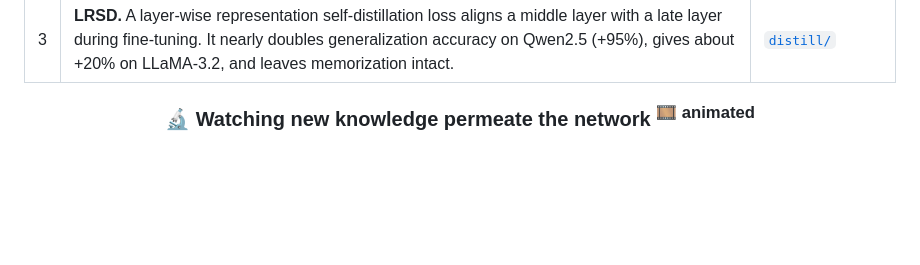
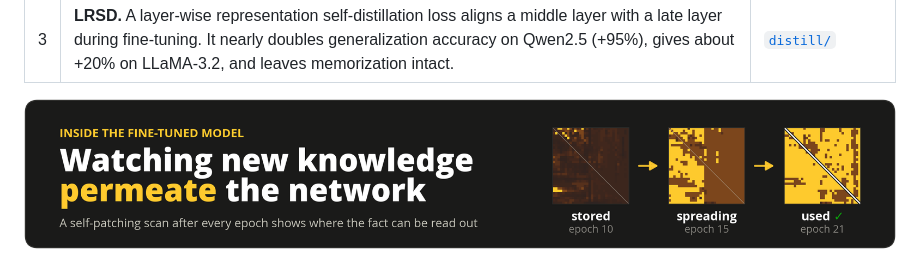
Before and after one commit to stellaludai/Mem2Gen, a Markdown page: README.md, the part around the change. Drawn GitHub-style; pictures changed too: assets/permeation_banner.png (added); blank space fills up the shorter version.

Commit message:
README: banner for the permeation animation in place of the plain heading

```diff
--- a/README.md
+++ b/README.md
@@ -14,7 +14,9 @@ Fine-tuning an LLM on new facts teaches it to **recall** them within a few epoch
 | 2 | **Generalization restore oracle.** In the fine-tuned model, copying the entity representation from one layer to another in the *same* prompt restores many failed two-hop answers. The knowledge is stored, but not where the computation needs it. | [`patch/`](patch) |
 | 3 | **LRSD.** A layer-wise representation self-distillation loss aligns a middle layer with a late layer during fine-tuning. It nearly doubles generalization accuracy on Qwen2.5 (+95%), gives about +20% on LLaMA-3.2, and leaves memorization intact. | [`distill/`](distill) |
 
-<h3 align="center">🔬 Watching new knowledge permeate the network <sup>🎞️ animated</sup></h3>
+<p align="center">
+  <img src="assets/permeation_banner.png" width="100%" alt="Watching new knowledge permeate the network: a self-patching map at epochs 10, 15 and 21 of one fine-tuning run, from stored to spreading to used">
+</p>
 
 <p align="center">
   <img src="assets/permeation.gif" width="100%" alt="Self-patching maps of two fine-tuning runs, epoch by epoch: after memorization, cells that rank the answer first appear off the diagonal and spread; in the left run they cover the diagonal and the model starts answering, in the right run they stop growing">
```
